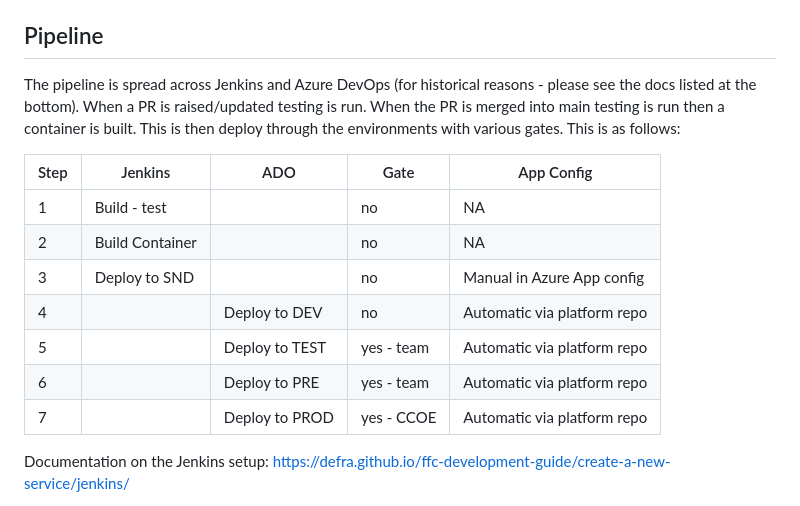
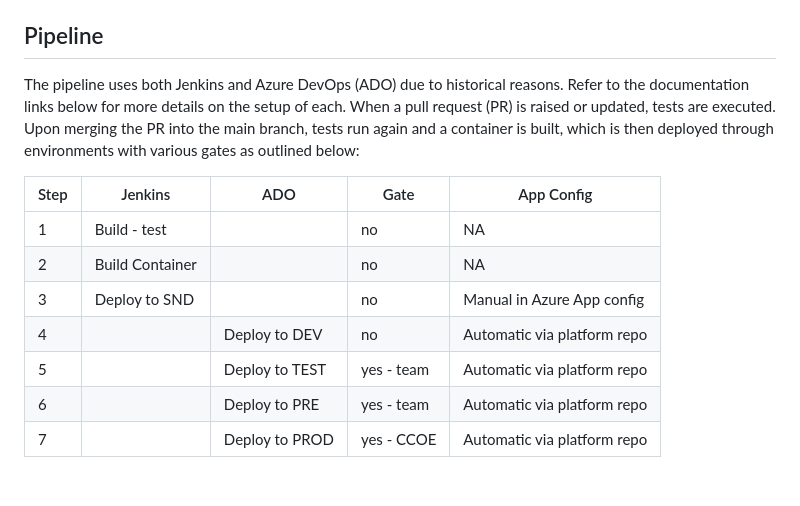
Before and after one commit to DEFRA/ffc-grants-eligibility-checker, a Markdown page: README.md, the part around one of its changes. Rendered like a GitHub page; blank space fills up the shorter version.

Commit message:
TGC-369 Pipeline readme finishing touches

```diff
--- a/README.md
+++ b/README.md
@@ -113,7 +113,7 @@ Run `snyk auth` to authenticate your local machine with Snyk.
 
 
 ## Pipeline
-The pipeline is spread across Jenkins and Azure DevOps (for historical reasons - please see the docs listed at the bottom). When a PR is raised/updated testing is run. When the PR is merged into main testing is run then a container is built. This is then deploy through the environments with various gates. This is as follows:
+The pipeline uses both Jenkins and Azure DevOps (ADO) due to historical reasons. Refer to the documentation links below for more details on the setup of each. When a pull request (PR) is raised or updated, tests are executed. Upon merging the PR into the main branch, tests run again and a container is built, which is then deployed through environments with various gates as outlined below:
 
 |Step|Jenkins|ADO|Gate|App Config|
 | -------- | ------- | ------- | ------- | ------- |
@@ -126,5 +126,4 @@ The pipeline is spread across Jenkins and Azure DevOps (for historical reasons -
 |7||Deploy to PROD|yes - CCOE|Automatic via platform repo|
 
 
-Documentation on the Jenkins setup: https://defra.github.io/ffc-development-guide/create-a-new-service/jenkins/
 
```
Also changed, not shown: other parts of README.md (+5 -1 lines).
